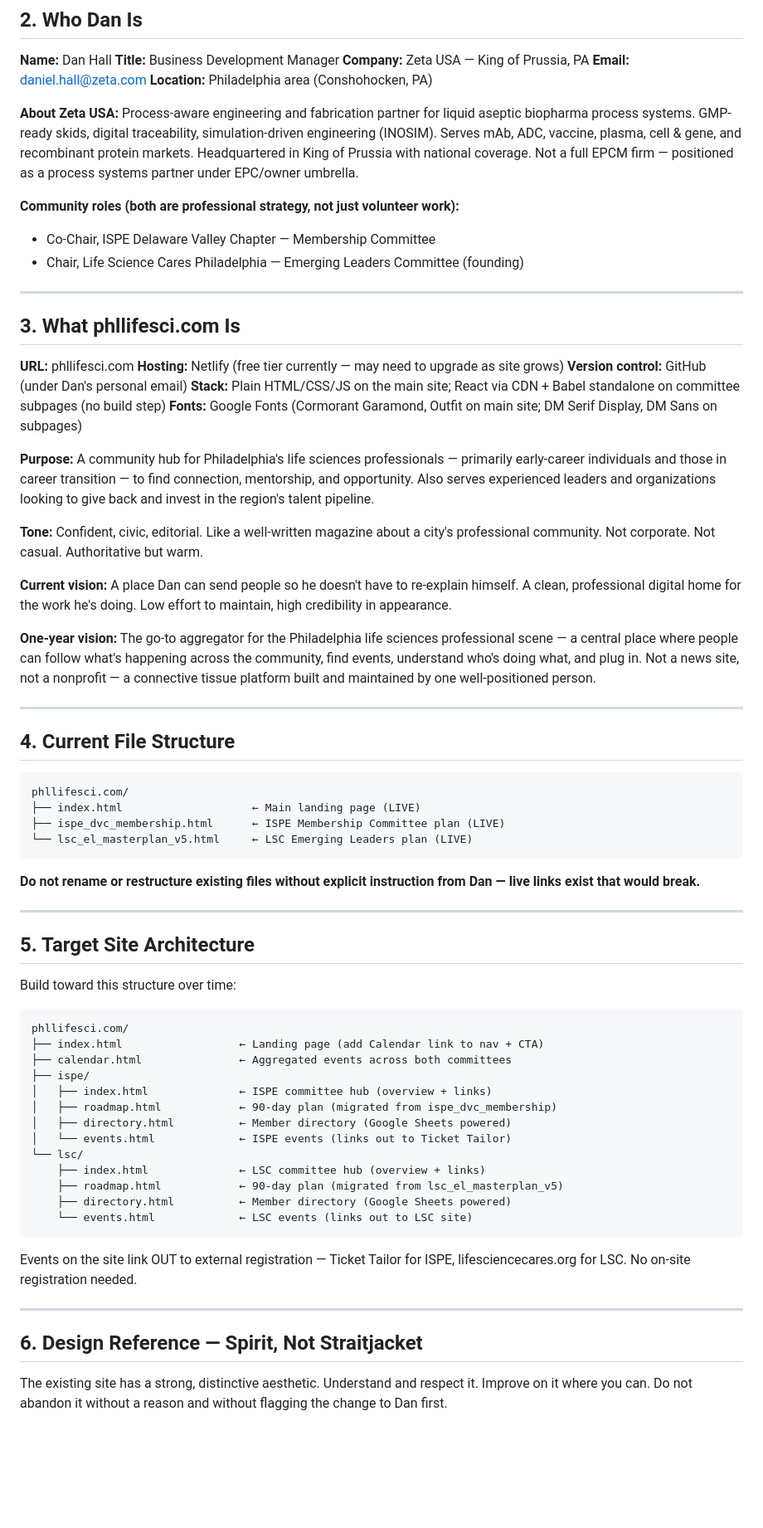
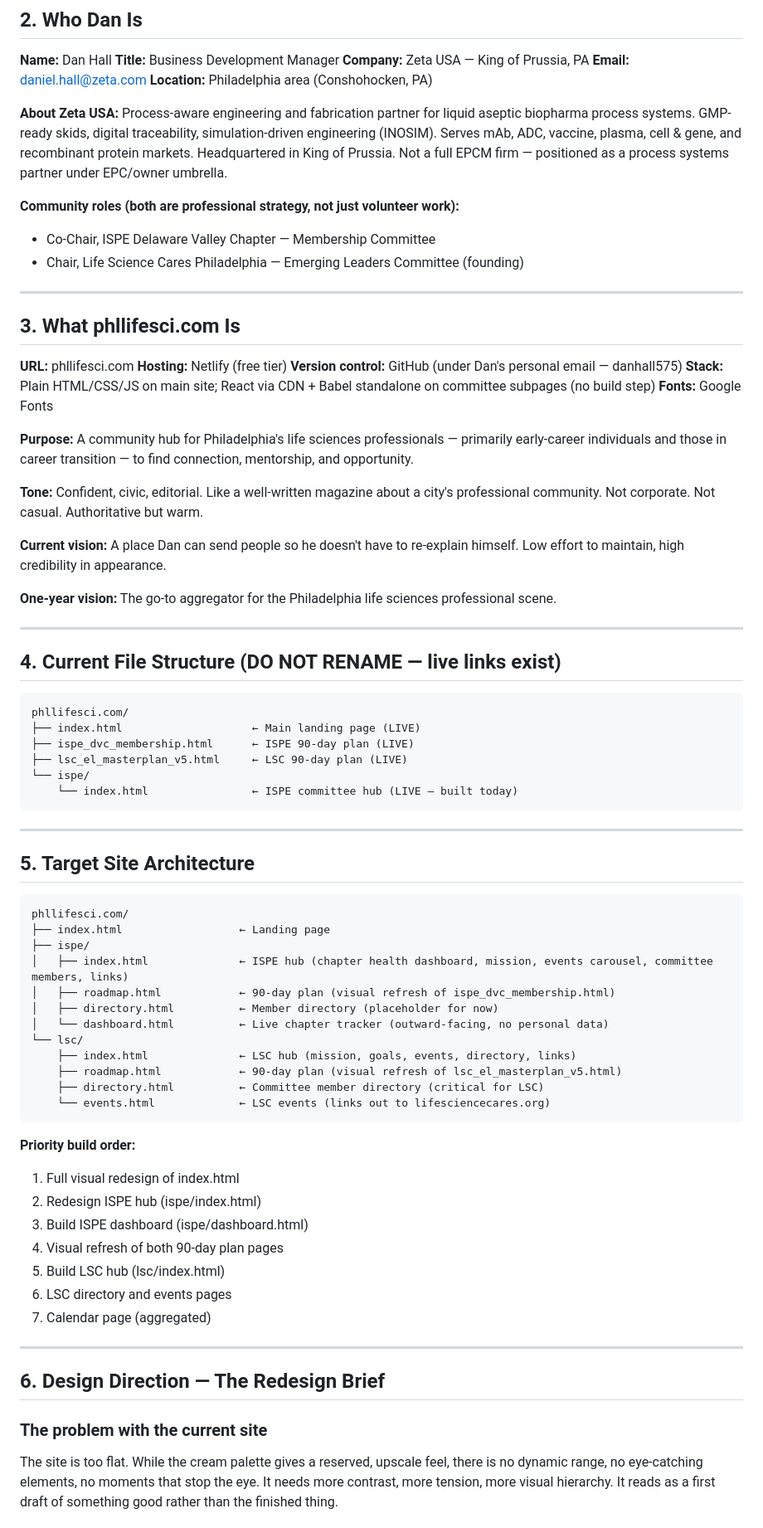
Before and after one commit to danhall575-sys/phllifesci, a Markdown page: CLAUDE.md, the part around one of its changes. Shown at 83% size. Drawn GitHub-style; blank space fills up the shorter version.

Commit message:
Update CLAUDE.md with final design brief

````diff
--- a/CLAUDE.md
+++ b/CLAUDE.md
@@ -23,7 +21,7 @@ This is not cynical. The community work is genuine. But the site, the analytics
 **Email:** daniel.hall@zeta.com
 **Location:** Philadelphia area (Conshohocken, PA)
 
-**About Zeta USA:** Process-aware engineering and fabrication partner for liquid aseptic biopharma process systems. GMP-ready skids, digital traceability, simulation-driven engineering (INOSIM). Serves mAb, ADC, vaccine, plasma, cell & gene, and recombinant protein markets. Headquartered in King of Prussia with national coverage. Not a full EPCM firm — positioned as a process systems partner under EPC/owner umbrella.
+**About Zeta USA:** Process-aware engineering and fabrication partner for liquid aseptic biopharma process systems. GMP-ready skids, digital traceability, simulation-driven engineering (INOSIM). Serves mAb, ADC, vaccine, plasma, cell & gene, and recombinant protein markets. Headquartered in King of Prussia. Not a full EPCM firm — positioned as a process systems partner under EPC/owner umbrella.
 
 **Community roles (both are professional strategy, not just volunteer work):**
 - Co-Chair, ISPE Delaware Valley Chapter — Membership Committee
@@ -34,59 +32,64 @@ This is not cynical. The community work is genuine. But the site, the analytics
 ## 3. What phllifesci.com Is
 
 **URL:** phllifesci.com
-**Hosting:** Netlify (free tier currently — may need to upgrade as site grows)
-**Version control:** GitHub (under Dan's personal email)
-**Stack:** Plain HTML/CSS/JS on the main site; React via CDN + Babel standalone on committee subpages (no build step)
-**Fonts:** Google Fonts (Cormorant Garamond, Outfit on main site; DM Serif Display, DM Sans on subpages)
+**Hosting:** Netlify (free tier)
+**Version control:** GitHub (under Dan's personal email — danhall575)
+**Stack:** Plain HTML/CSS/JS on main site; React via CDN + Babel standalone on committee subpages (no build step)
+**Fonts:** Google Fonts
 
-**Purpose:** A community hub for Philadelphia's life sciences professionals — primarily early-career individuals and those in career transition — to find connection, mentorship, and opportunity. Also serves experienced leaders and organizations looking to give back and invest in the region's talent pipeline.
+**Purpose:** A community hub for Philadelphia's life sciences professionals — primarily early-career individuals and those in career transition — to find connection, mentorship, and opportunity.
 
 **Tone:** Confident, civic, editorial. Like a well-written magazine about a city's professional community. Not corporate. Not casual. Authoritative but warm.
 
-**Current vision:** A place Dan can send people so he doesn't have to re-explain himself. A clean, professional digital home for the work he's doing. Low effort to maintain, high credibility in appearance.
+**Current vision:** A place Dan can send people so he doesn't have to re-explain himself. Low effort to maintain, high credibility in appearance.
 
-**One-year vision:** The go-to aggregator for the Philadelphia life sciences professional scene — a central place where people can follow what's happening across the community, find events, understand who's doing what, and plug in. Not a news site, not a nonprofit — a connective tissue platform built and maintained by one well-positioned person.
+**One-year vision:** The go-to aggregator for the Philadelphia life sciences professional scene.
 
 ---
 
-## 4. Current File Structure
+## 4. Current File Structure (DO NOT RENAME — live links exist)
 
 ```
 phllifesci.com/
 ├── index.html                    ← Main landing page (LIVE)
-├── ispe_dvc_membership.html      ← ISPE Membership Committee plan (LIVE)
-└── lsc_el_masterplan_v5.html     ← LSC Emerging Leaders plan (LIVE)
+├── ispe_dvc_membership.html      ← ISPE 90-day plan (LIVE)
+├── lsc_el_masterplan_v5.html     ← LSC 90-day plan (LIVE)
+└── ispe/
+    └── index.html                ← ISPE committee hub (LIVE — built today)
 ```
-
-**Do not rename or restructure existing files without explicit instruction from Dan — live links exist that would break.**
 
 ---
 
 ## 5. Target Site Architecture
 
-Build toward this structure over time:
-
 ```
 phllifesci.com/
-├── index.html                  ← Landing page (add Calendar link to nav + CTA)
-├── calendar.html               ← Aggregated events across both committees
+├── index.html                  ← Landing page
 ├── ispe/
-│   ├── index.html              ← ISPE committee hub (overview + links)
-│   ├── roadmap.html            ← 90-day plan (migrated from ispe_dvc_membership)
-│   ├── directory.html          ← Member directory (Google Sheets powered)
-│   └── events.html             ← ISPE events (links out to Ticket Tailor)
+│   ├── index.html              ← ISPE hub (chapter health dashboard, mission, events carousel, committee members, links)
+│   ├── roadmap.html            ← 90-day plan (visual refresh of ispe_dvc_membership.html)
+│   ├── directory.html          ← Member directory (placeholder for now)
+│   └── dashboard.html          ← Live chapter tracker (outward-facing, no personal data)
 └── lsc/
-    ├── index.html              ← LSC committee hub (overview + links)
-    ├── roadmap.html            ← 90-day plan (migrated from lsc_el_masterplan_v5)
-    ├── directory.html          ← Member directory (Google Sheets powered)
-    └── events.html             ← LSC events (links out to LSC site)
+    ├── index.html              ← LSC hub (mission, goals, events, directory, links)
+    ├── roadmap.html            ← 90-day plan (visual refresh of lsc_el_masterplan_v5.html)
+    ├── directory.html          ← Committee member directory (critical for LSC)
+    └── events.html             ← LSC events (links out to lifesciencecares.org)
 ```
 
-Events on the site link OUT to external registration — Ticket Tailor for ISPE, lifesciencecares.org for LSC. No on-site registration needed.
+**Priority build order:**
+1. Full visual redesign of index.html
+2. Redesign ISPE hub (ispe/index.html)
+3. Build ISPE dashboard (ispe/dashboard.html)
+4. Visual refresh of both 90-day plan pages
+5. Build LSC hub (lsc/index.html)
+6. LSC directory and events pages
+7. Calendar page (aggregated)
 
 ---
 
-## 6. Design Reference — Spirit, Not Straitjacket
+## 6. Design Direction — The Redesign Brief
 
-The existing site has a strong, distinctive aesthetic. Understand and respect it. Improve on it where you can. Do not abandon it without a reason and without flagging the change to Dan first.
+### The problem with the current site
+The site is too flat. While the cream palette gives a reserved, upscale feel, there is no dynamic range, no eye-catching elements, no moments that stop the eye. It needs more contrast, more tension, more visual hierarchy. It reads as a first draft of something good rather than the finished thing.
 
````
Also changed, not shown: other parts of CLAUDE.md (+120 -76 lines).
